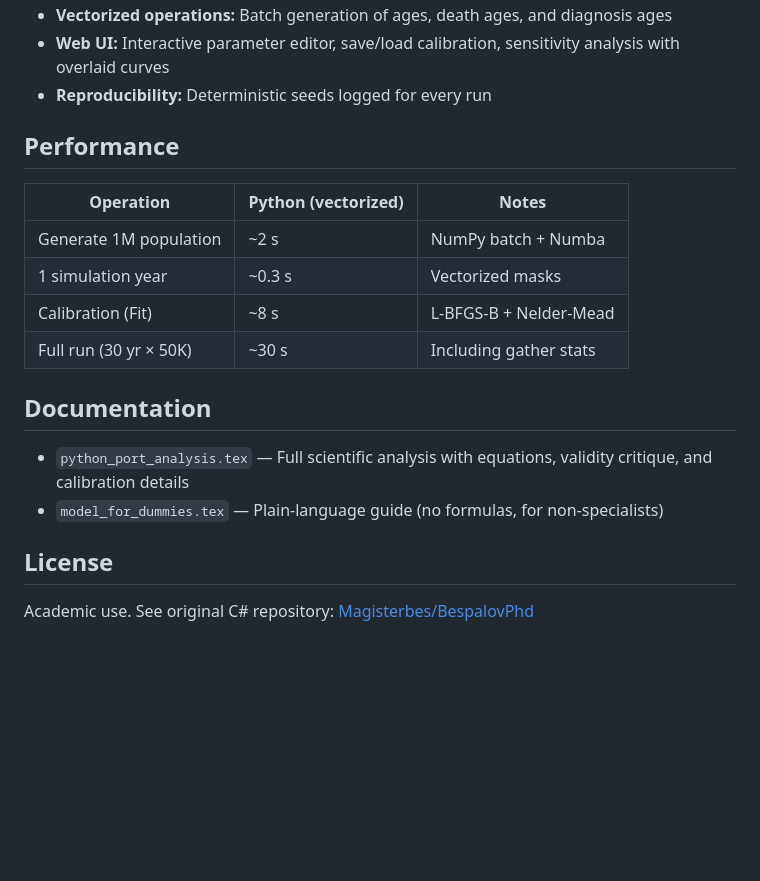
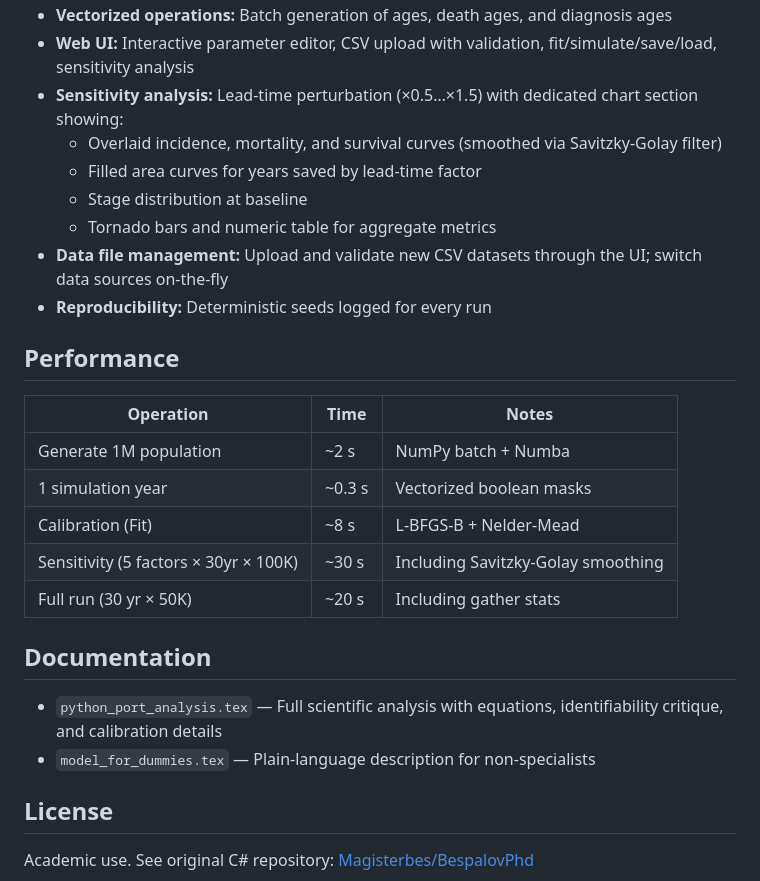
Before and after one commit to Magisterbes/MedicalModelPython, a Markdown page: README.md, the part around the change printed below. GitHub-like rendering; blank space fills up the shorter version.

```diff
--- a/README.md
+++ b/README.md
@@ -66,20 +67,27 @@ MedicalModelPython/
 - **Vectorized operations:** Batch generation of ages, death ages, and diagnosis ages
-- **Web UI:** Interactive parameter editor, save/load calibration, sensitivity analysis with overlaid curves
+- **Web UI:** Interactive parameter editor, CSV upload with validation, fit/simulate/save/load, sensitivity analysis
+- **Sensitivity analysis:** Lead-time perturbation (×0.5…×1.5) with dedicated chart section showing:
+  - Overlaid incidence, mortality, and survival curves (smoothed via Savitzky-Golay filter)
+  - Filled area curves for years saved by lead-time factor
+  - Stage distribution at baseline
+  - Tornado bars and numeric table for aggregate metrics
+- **Data file management:** Upload and validate new CSV datasets through the UI; switch data sources on-the-fly
 - **Reproducibility:** Deterministic seeds logged for every run
 
 ## Performance
 
-| Operation | Python (vectorized) | Notes |
-|-----------|---------------------|-------|
+| Operation | Time | Notes |
+|-----------|------|-------|
 | Generate 1M population | ~2 s | NumPy batch + Numba |
-| 1 simulation year | ~0.3 s | Vectorized masks |
+| 1 simulation year | ~0.3 s | Vectorized boolean masks |
 | Calibration (Fit) | ~8 s | L-BFGS-B + Nelder-Mead |
-| Full run (30 yr × 50K) | ~30 s | Including gather stats |
+| Sensitivity (5 factors × 30yr × 100K) | ~30 s | Including Savitzky-Golay smoothing |
+| Full run (30 yr × 50K) | ~20 s | Including gather stats |
 
 ## Documentation
 
-- `python_port_analysis.tex` — Full scientific analysis with equations, validity critique, and calibration details
-- `model_for_dummies.tex` — Plain-language guide (no formulas, for non-specialists)
+- `python_port_analysis.tex` — Full scientific analysis with equations, identifiability critique, and calibration details
+- `model_for_dummies.tex` — Plain-language description for non-specialists
 
 ## License
 
```
Also changed, not shown: other parts of README.md (+33 -32 lines).
